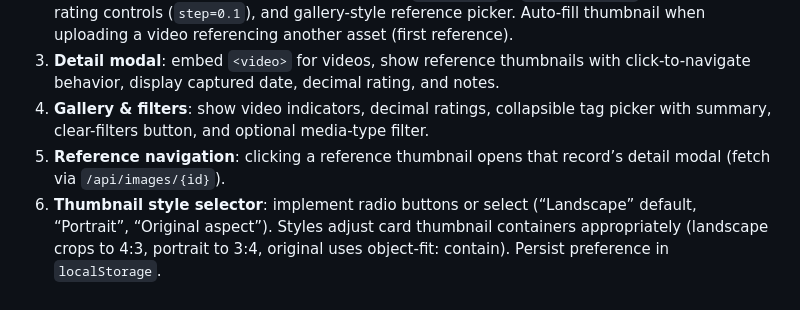
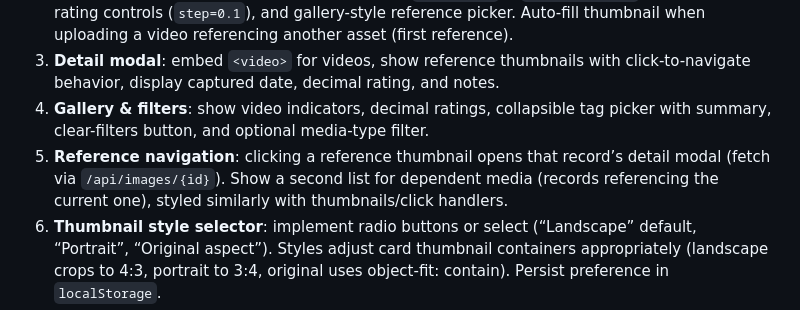
Before and after one commit to buildmesh/aiimglib, a Markdown page: docs/plans/2025-11-17-ai-gallery-v1.1-implementation.md, the part around the change. Rendered like a GitHub page.

```diff
--- a/docs/plans/2025-11-17-ai-gallery-v1.1-implementation.md
+++ b/docs/plans/2025-11-17-ai-gallery-v1.1-implementation.md
@@ -70,7 +70,7 @@
 2. **Upload/Edit modal**: add media-type selector, `media_file` + `thumbnail_file` inputs, decimal rating controls (`step=0.1`), and gallery-style reference picker. Auto-fill thumbnail when uploading a video referencing another asset (first reference).
 3. **Detail modal**: embed `<video>` for videos, show reference thumbnails with click-to-navigate behavior, display captured date, decimal rating, and notes.
 4. **Gallery & filters**: show video indicators, decimal ratings, collapsible tag picker with summary, clear-filters button, and optional media-type filter.
-5. **Reference navigation**: clicking a reference thumbnail opens that record’s detail modal (fetch via `/api/images/{id}`).
+5. **Reference navigation**: clicking a reference thumbnail opens that record’s detail modal (fetch via `/api/images/{id}`). Show a second list for dependent media (records referencing the current one), styled similarly with thumbnails/click handlers.
 6. **Thumbnail style selector**: implement radio buttons or select (“Landscape” default, “Portrait”, “Original aspect”). Styles adjust card thumbnail containers appropriately (landscape crops to 4:3, portrait to 3:4, original uses object-fit: contain). Persist preference in `localStorage`.
 7. **Gallery counters & date/rating UI**: show “Showing N items” near filters/pagination, render captured dates on cards (friendly short format), and draw 5-star rating widgets supporting partial fill (SVG/CSS).
 8. Run Vitest, rebuild bundle (`npm run build`), ensure `app/static/` is updated.
```
Also changed, not shown: docs/plans/2025-11-17-ai-gallery-v1.1-design.md (+2 -2 lines).
